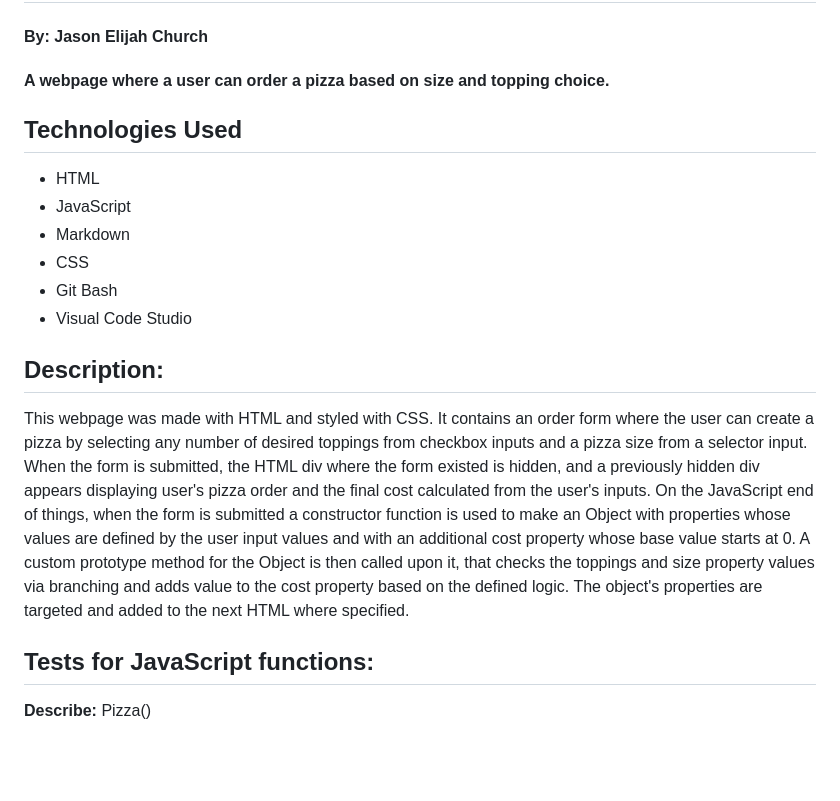
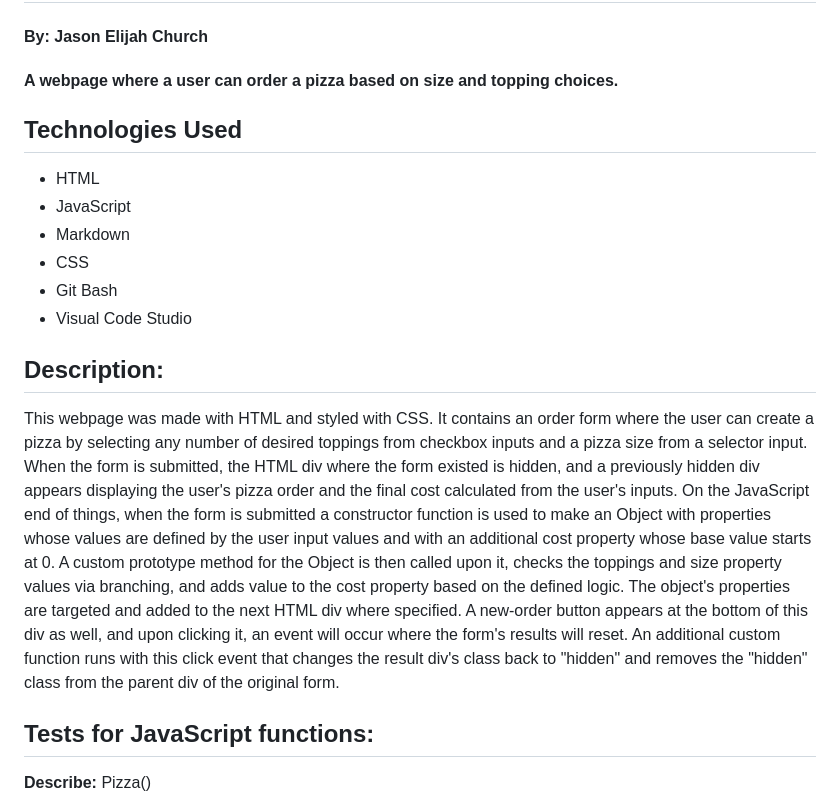
Before and after one commit to elijahchurch/Pizza-Parlor-Project, a Markdown page: README.md, the part around one of its changes. Rendered like a GitHub page; blank space fills up the shorter version.

```diff
--- a/README.md
+++ b/README.md
@@ -2,7 +2,7 @@
 
 #### By: Jason Elijah Church
 
-#### A webpage where a user can order a pizza based on size and topping choice.
+#### A webpage where a user can order a pizza based on size and topping choices.
 
 ## Technologies Used
 
@@ -14,7 +14,7 @@
 * Visual Code Studio
 
 ## Description:
-This webpage was made with HTML and styled with CSS. It contains an order form where the user can create a pizza by selecting any number of desired toppings from checkbox inputs and a pizza size from a selector input. When the form is submitted, the HTML div where the form existed is hidden, and a previously hidden div appears displaying user's pizza order and the final cost calculated from the user's inputs. On the JavaScript end of things, when the form is submitted a constructor function is used to make an Object with properties whose values are defined by the user input values and with an additional cost property whose base value starts at 0. A custom prototype method for the Object is then called upon it, that checks the toppings and size property values via branching and adds value to the cost property based on the defined logic. The object's properties are targeted and added to the next HTML where specified.
+This webpage was made with HTML and styled with CSS. It contains an order form where the user can create a pizza by selecting any number of desired toppings from checkbox inputs and a pizza size from a selector input. When the form is submitted, the HTML div where the form existed is hidden, and a previously hidden div appears displaying the user's pizza order and the final cost calculated from the user's inputs. On the JavaScript end of things, when the form is submitted a constructor function is used to make an Object with properties whose values are defined by the user input values and with an additional cost property whose base value starts at 0. A custom prototype method for the Object is then called upon it, checks the toppings and size property values via branching, and adds value to the cost property based on the defined logic. The object's properties are targeted and added to the next HTML div where specified. A new-order button appears at the bottom of this div as well, and upon clicking it, an event will occur where the form's results will reset. An additional custom function runs with this click event that changes the result div's class back to "hidden" and removes the "hidden" class from the parent div of the original form.
 
 ## Tests for JavaScript functions:
 
```
Also changed, not shown: other parts of README.md (+1 -1 lines).
